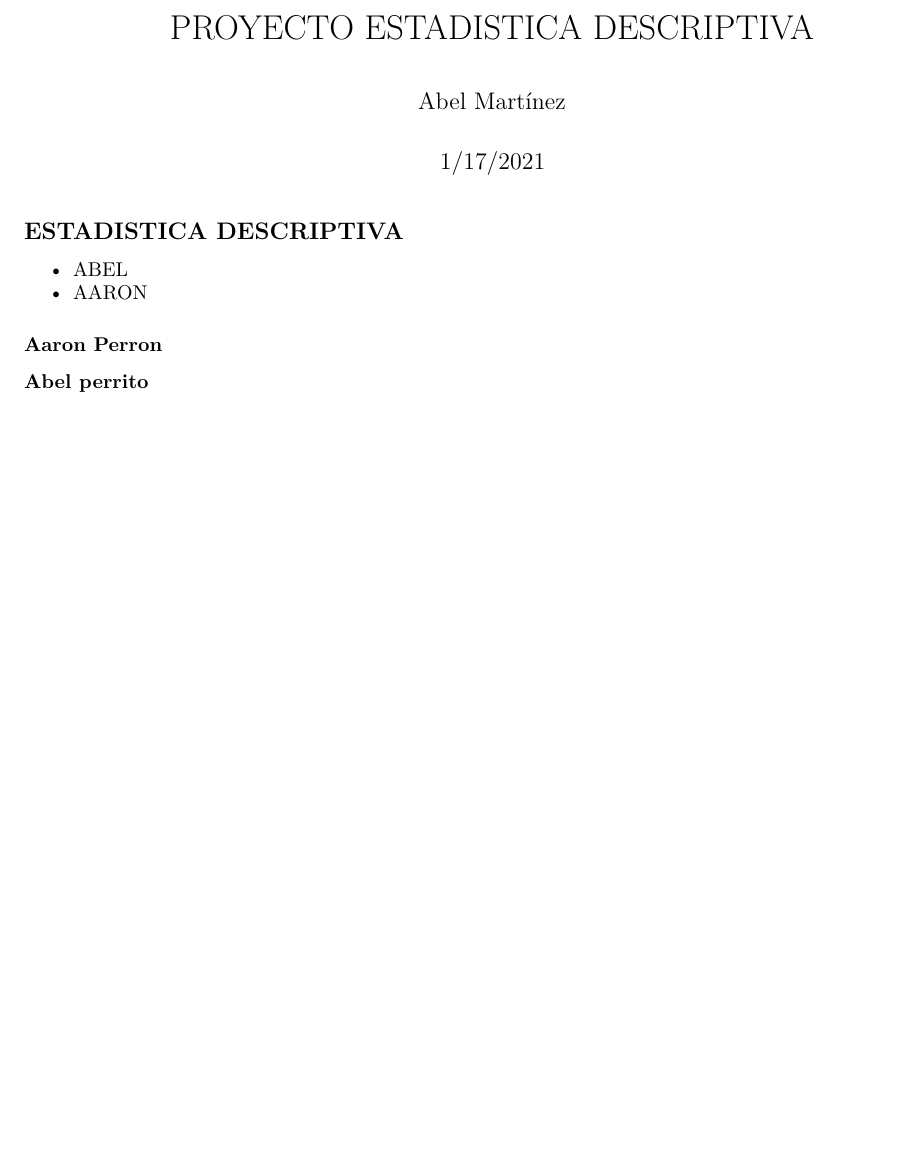
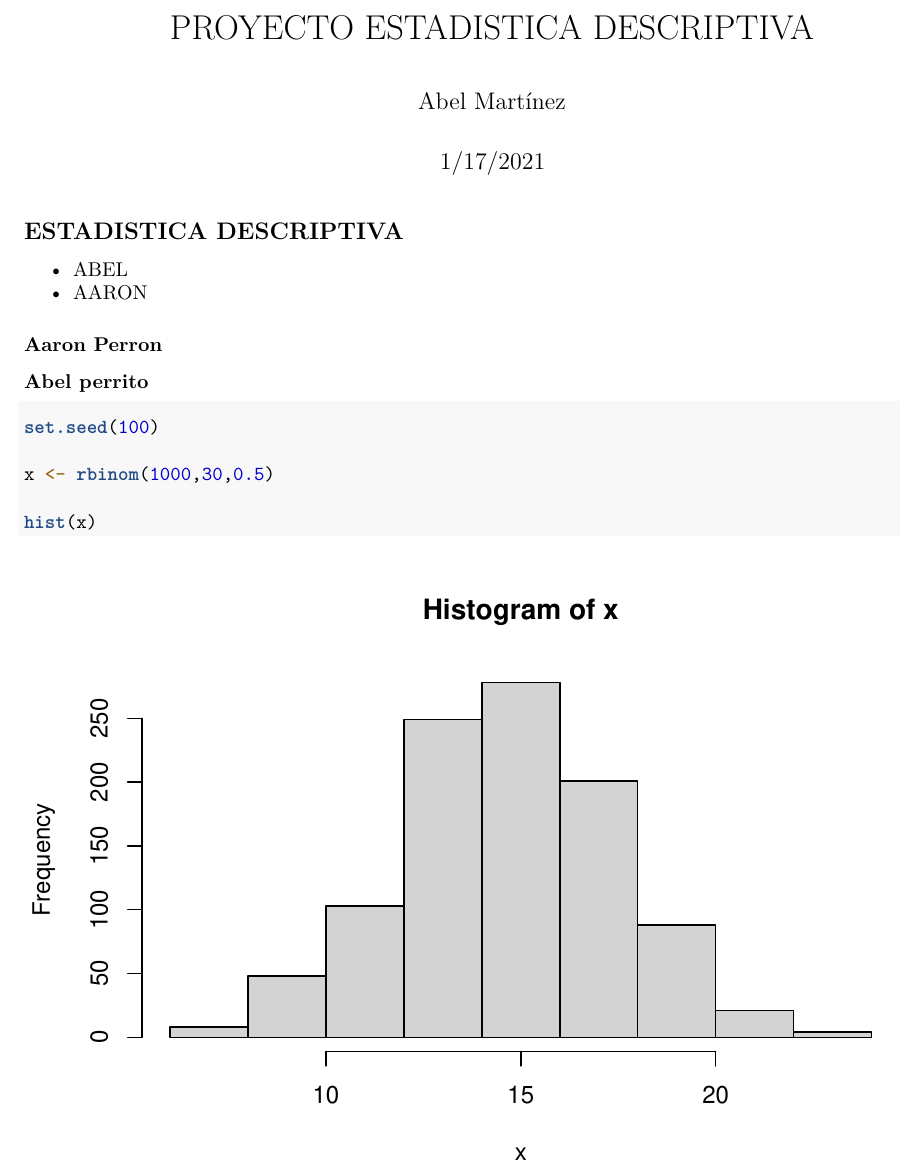
Before and after one commit to Rinzler122/Proyecto-estadistica-descriptiva, an R Markdown document (ESTADISTICA DESCRIPTIVA R.Rmd): part of the page, cut so that both start at the same text, the shorter picture padded with empty space. Rendered offline with R 4.5, knitr and Pandoc, then LaTeX, with nearby package versions.

Commit message:
Se modifico el Mrkdown

````diff
--- a/ESTADISTICA DESCRIPTIVA R.Rmd
+++ b/ESTADISTICA DESCRIPTIVA R.Rmd
@@ -18,3 +18,12 @@ knitr::opts_chunk$set(echo = TRUE)
 
 
 ### Abel perrito
+
+```{r}
+set.seed(100)
+
+x <- rbinom(1000,30,0.5)
+
+hist(x)
+
+```
````
